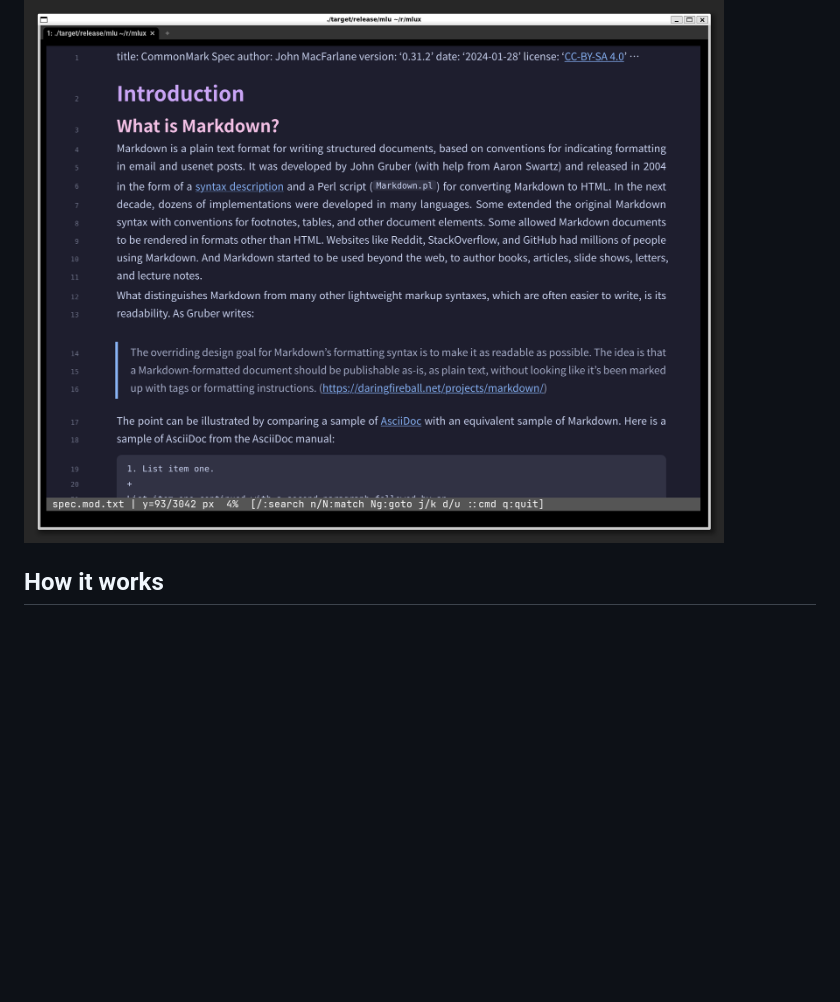
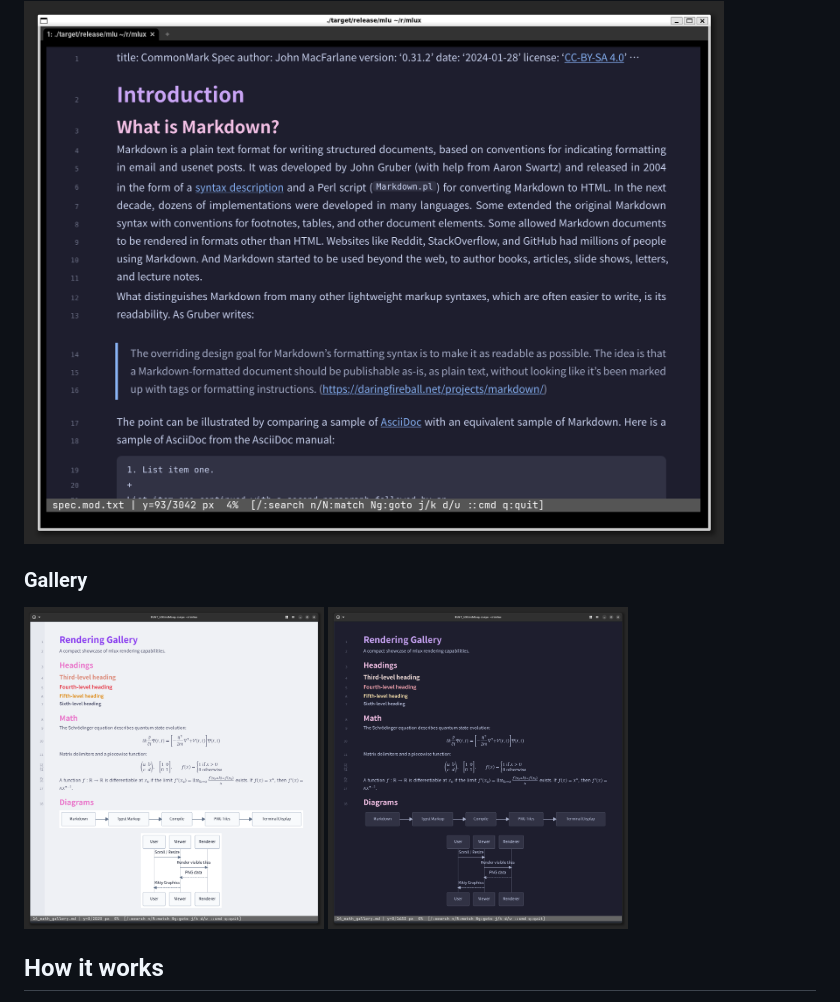
Before and after one commit to saka1/mlux, a Markdown page: README.md, the part around the change. GitHub-like rendering; pictures changed too: docs/gallery01.png (added), docs/gallery02.png (added); blank space fills up the shorter version.

Commit message:
docs: add gallery screenshots to README

```diff
--- a/README.md
+++ b/README.md
@@ -6,6 +6,11 @@ A rich Markdown viewer for modern terminals,
 powered by Rust and [Typst](https://typst.app/).
 
 <img src="docs/ss.png" alt="mlux terminal viewer" width="700">
+
+### Gallery
+
+<img src="docs/gallery01.png" alt="Rendering gallery (light theme)" width="300">
+<img src="docs/gallery02.png" alt="Rendering gallery (dark theme)" width="300">
 
 ## How it works
 
```
